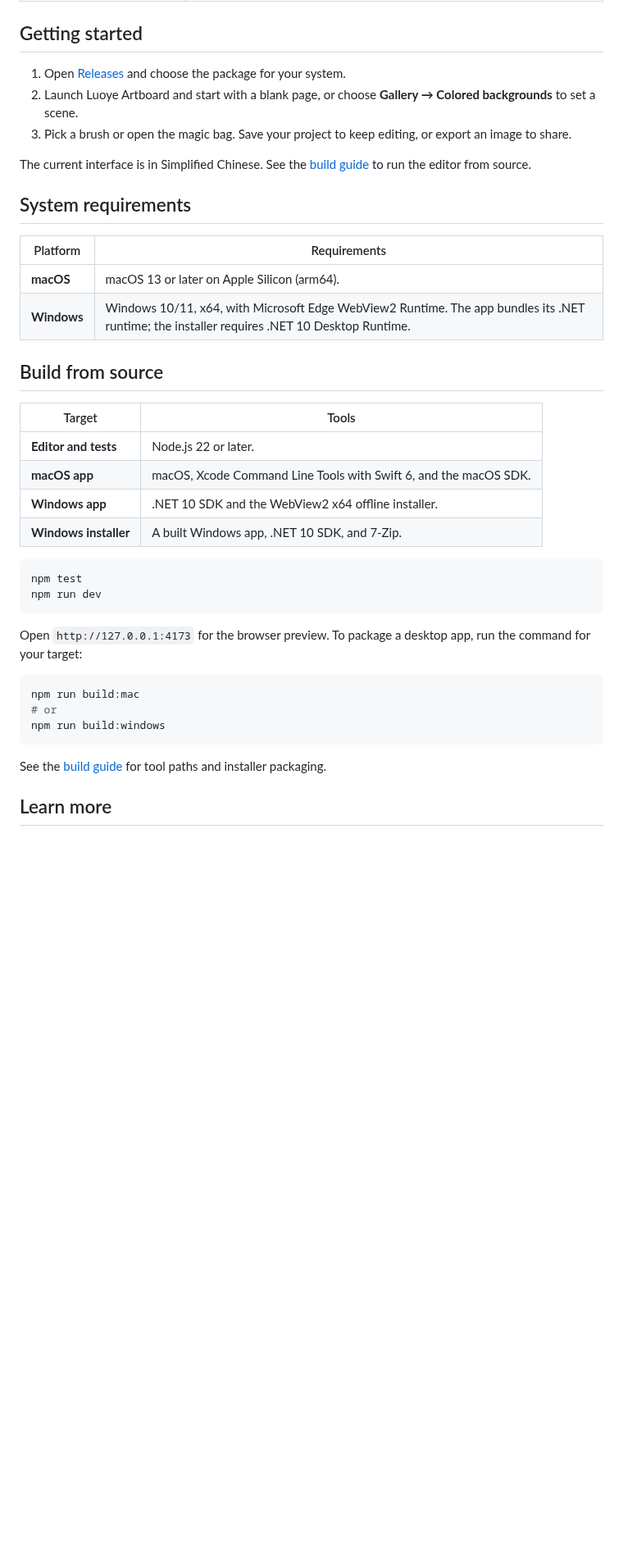
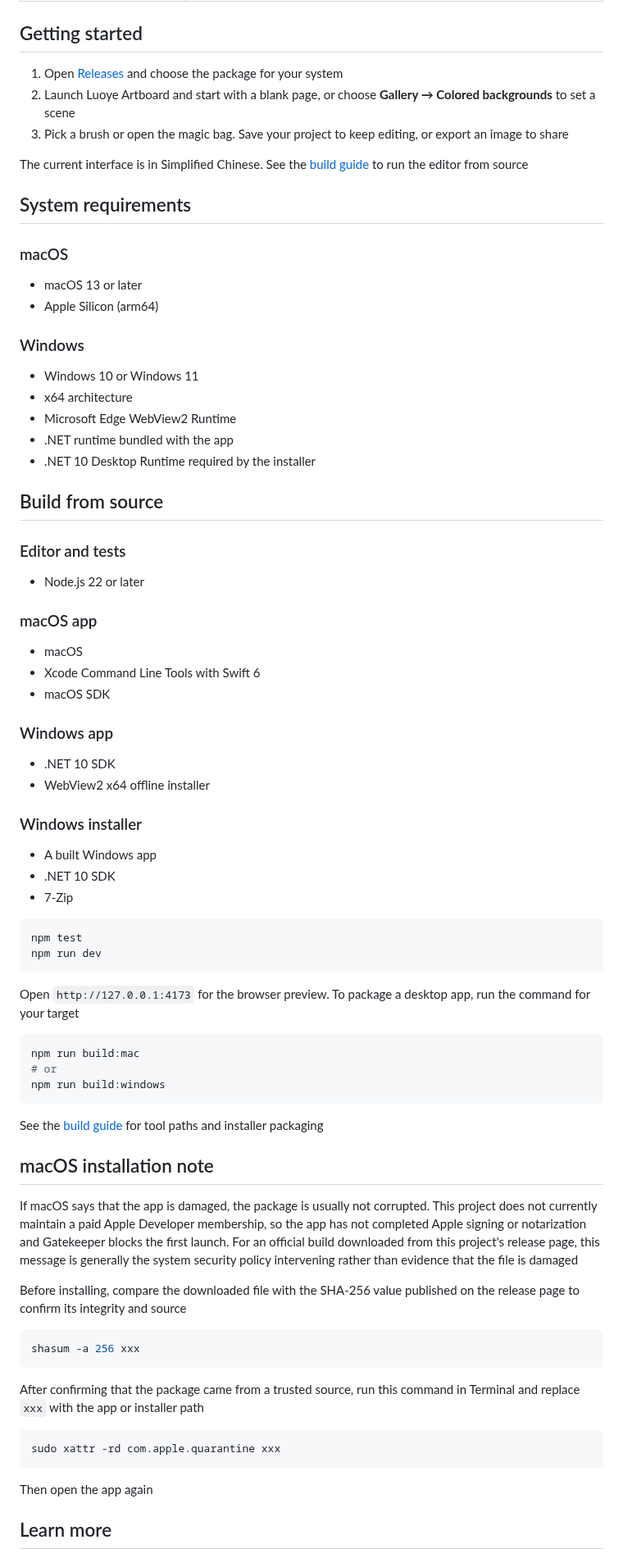
Before and after one commit to zxxf18/luoye-artboard, a Markdown page: README.en.md, the part around one of its changes. Shown at 82% size. Rendered like a GitHub page; blank space fills up the shorter version.

Commit message:
docs: clarify macOS installation and donation guidance

````diff
--- a/README.en.md
+++ b/README.en.md
@@ -38,34 +38,56 @@
 
 ## Getting started
 
-1. Open [Releases](https://github.com/zxxf18/luoye-artboard/releases) and choose the package for your system.
-2. Launch Luoye Artboard and start with a blank page, or choose **Gallery → Colored backgrounds** to set a scene.
-3. Pick a brush or open the magic bag. Save your project to keep editing, or export an image to share.
+1. Open [Releases](https://github.com/zxxf18/luoye-artboard/releases) and choose the package for your system
+2. Launch Luoye Artboard and start with a blank page, or choose **Gallery → Colored backgrounds** to set a scene
+3. Pick a brush or open the magic bag. Save your project to keep editing, or export an image to share
 
-The current interface is in Simplified Chinese. See the [build guide](docs/build.md) to run the editor from source.
+The current interface is in Simplified Chinese. See the [build guide](docs/build.md) to run the editor from source
 
 ## System requirements
 
-| Platform | Requirements |
-| --- | --- |
-| **macOS** | macOS 13 or later on Apple Silicon (arm64). |
-| **Windows** | Windows 10/11, x64, with Microsoft Edge WebView2 Runtime. The app bundles its .NET runtime; the installer requires .NET 10 Desktop Runtime. |
+### macOS
+
+- macOS 13 or later
+- Apple Silicon (arm64)
+
+### Windows
+
+- Windows 10 or Windows 11
+- x64 architecture
+- Microsoft Edge WebView2 Runtime
+- .NET runtime bundled with the app
+- .NET 10 Desktop Runtime required by the installer
 
 ## Build from source
 
-| Target | Tools |
-| --- | --- |
-| **Editor and tests** | Node.js 22 or later. |
-| **macOS app** | macOS, Xcode Command Line Tools with Swift 6, and the macOS SDK. |
-| **Windows app** | .NET 10 SDK and the WebView2 x64 offline installer. |
-| **Windows installer** | A built Windows app, .NET 10 SDK, and 7-Zip. |
+### Editor and tests
+
+- Node.js 22 or later
+
+### macOS app
+
+- macOS
+- Xcode Command Line Tools with Swift 6
+- macOS SDK
+
+### Windows app
+
+- .NET 10 SDK
+- WebView2 x64 offline installer
+
+### Windows installer
+
+- A built Windows app
+- .NET 10 SDK
+- 7-Zip
 
 ```sh
 npm test
 npm run dev
 ```
 
-Open `http://127.0.0.1:4173` for the browser preview. To package a desktop app, run the command for your target:
+Open `http://127.0.0.1:4173` for the browser preview. To package a desktop app, run the command for your target
 
 ```sh
 npm run build:mac
@@ -73,7 +95,25 @@ npm run build:mac
 npm run build:windows
 ```
 
-See the [build guide](docs/build.md) for tool paths and installer packaging.
+See the [build guide](docs/build.md) for tool paths and installer packaging
+
+## macOS installation note
+
+If macOS says that the app is damaged, the package is usually not corrupted. This project does not currently maintain a paid Apple Developer membership, so the app has not completed Apple signing or notarization and Gatekeeper blocks the first launch. For an official build downloaded from this project's release page, this message is generally the system security policy intervening rather than evidence that the file is damaged
+
+Before installing, compare the downloaded file with the SHA-256 value published on the release page to confirm its integrity and source
+
+```sh
+shasum -a 256 xxx
+```
+
+After confirming that the package came from a trusted source, run this command in Terminal and replace `xxx` with the app or installer path
+
+```sh
+sudo xattr -rd com.apple.quarantine xxx
+```
+
+Then open the app again
 
 ## Learn more
 
````
Also changed, not shown: other parts of README.en.md (+13 -8 lines), README.md (+69 -24 lines), docs/donate.md (added, +26 -0 lines), docs/donate/assets/alipay-qr.jpg (added), docs/donate/assets/wechat-qr.jpg (added).
